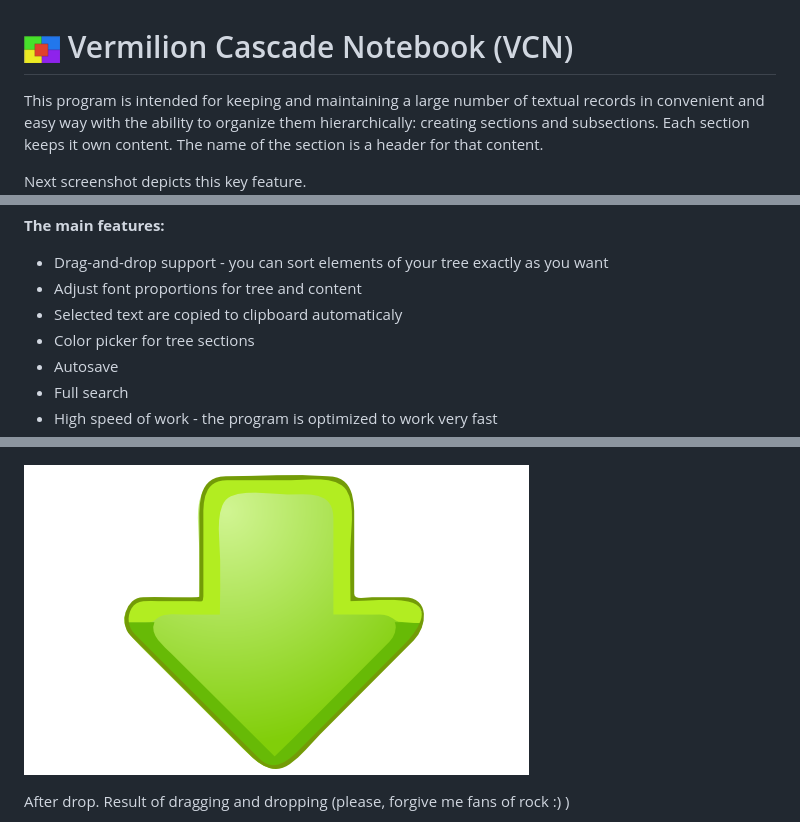
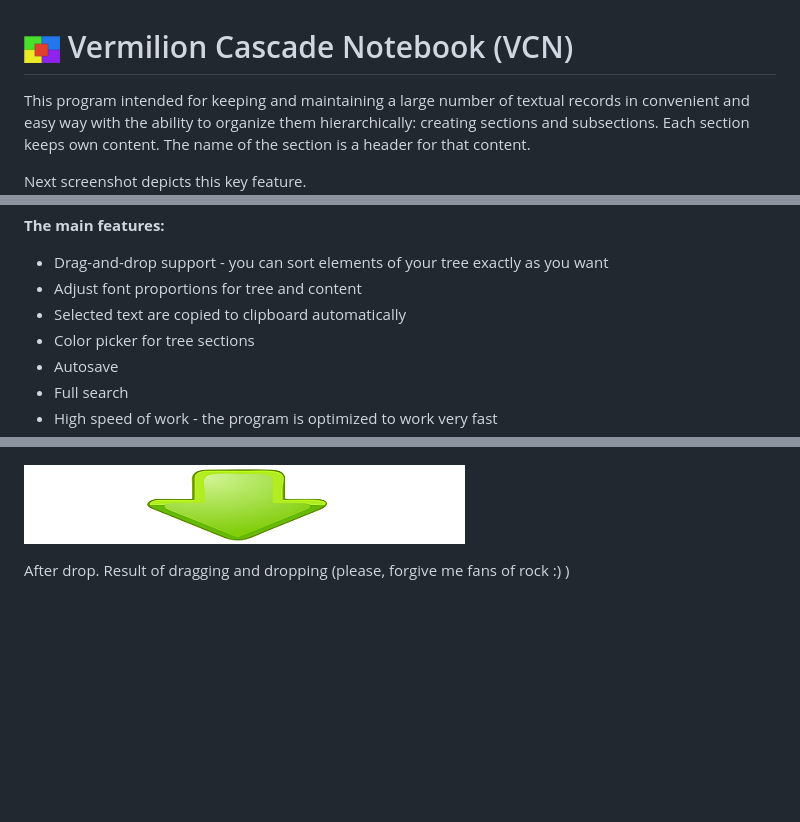
Before and after one commit to AlexanderDrobyshevsky/vcn-project, a Markdown page: README.md, 3 parts joined by grey strips. Drawn GitHub-style; pictures changed too: git-images/arrow-down.png; blank space fills up the shorter version.

Commit message:
Project readme, next edition.

```diff
--- a/README.md
+++ b/README.md
@@ -1,6 +1,6 @@
 ![Logo](https://raw.githubusercontent.com/AlexanderDrobyshevsky/vcn-project/master/git-images/logo-s2.png) Vermilion Cascade Notebook (VCN)
 ===
-This program is intended for keeping and maintaining a large number of textual records in convenient and easy way with the ability to organize them hierarchically: creating sections and subsections. Each section keeps it own content. The name of the section is a header for that content.
+This program intended for keeping and maintaining a large number of textual records in convenient and easy way with the ability to organize them hierarchically: creating sections and subsections. Each section keeps own content. The name of the section is a header for that content.
 
 Next screenshot depicts this key feature.
 ![Main](https://raw.githubusercontent.com/AlexanderDrobyshevsky/vcn-project/master/git-images/the-main.png)
@@ -15,7 +15,7 @@ Next screenshot depicts this key feature.
 **The main features:**
  * Drag-and-drop support - you can sort elements of your tree exactly as you want
  * Adjust font proportions for tree and content
- * Selected text are copied to clipboard automaticaly
+ * Selected text are copied to clipboard automatically
  * Color picker for tree sections
  * Autosave
  * Full search
```
